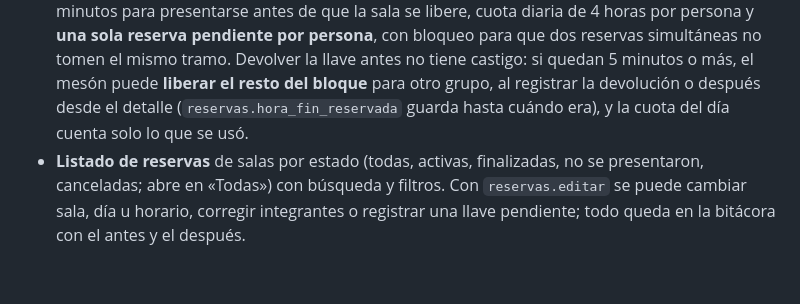
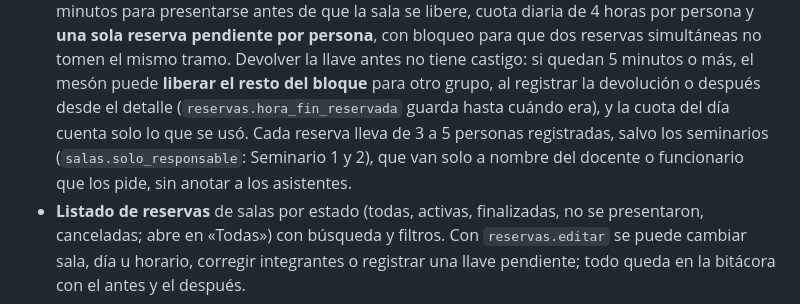
Before and after one commit to Dysnomia9/BiblioUMAG_publico_web_v2, a Markdown page: README.md, the part around the change. Drawn GitHub-style; blank space fills up the shorter version.

Commit message:
README: los seminarios van a nombre del docente
En Salas de estudio, que cada reserva lleva de 3 a 5 personas salvo los seminarios, que van solo a nombre del docente o funcionario que los pide.

```diff
--- a/README.md
+++ b/README.md
@@ -152,7 +152,10 @@ npm run dev
   el mismo tramo. Devolver la llave antes no tiene castigo: si quedan 5 minutos o
   más, el mesón puede **liberar el resto del bloque** para otro grupo, al
   registrar la devolución o después desde el detalle (`reservas.hora_fin_reservada`
-  guarda hasta cuándo era), y la cuota del día cuenta solo lo que se usó.
+  guarda hasta cuándo era), y la cuota del día cuenta solo lo que se usó. Cada
+  reserva lleva de 3 a 5 personas registradas, salvo los seminarios
+  (`salas.solo_responsable`: Seminario 1 y 2), que van solo a nombre del docente o
+  funcionario que los pide, sin anotar a los asistentes.
 - **Listado de reservas** de salas por estado (todas, activas, finalizadas, no se
   presentaron, canceladas; abre en «Todas») con búsqueda y filtros. Con `reservas.editar` se puede
   cambiar sala, día u horario, corregir integrantes o registrar una llave
```
